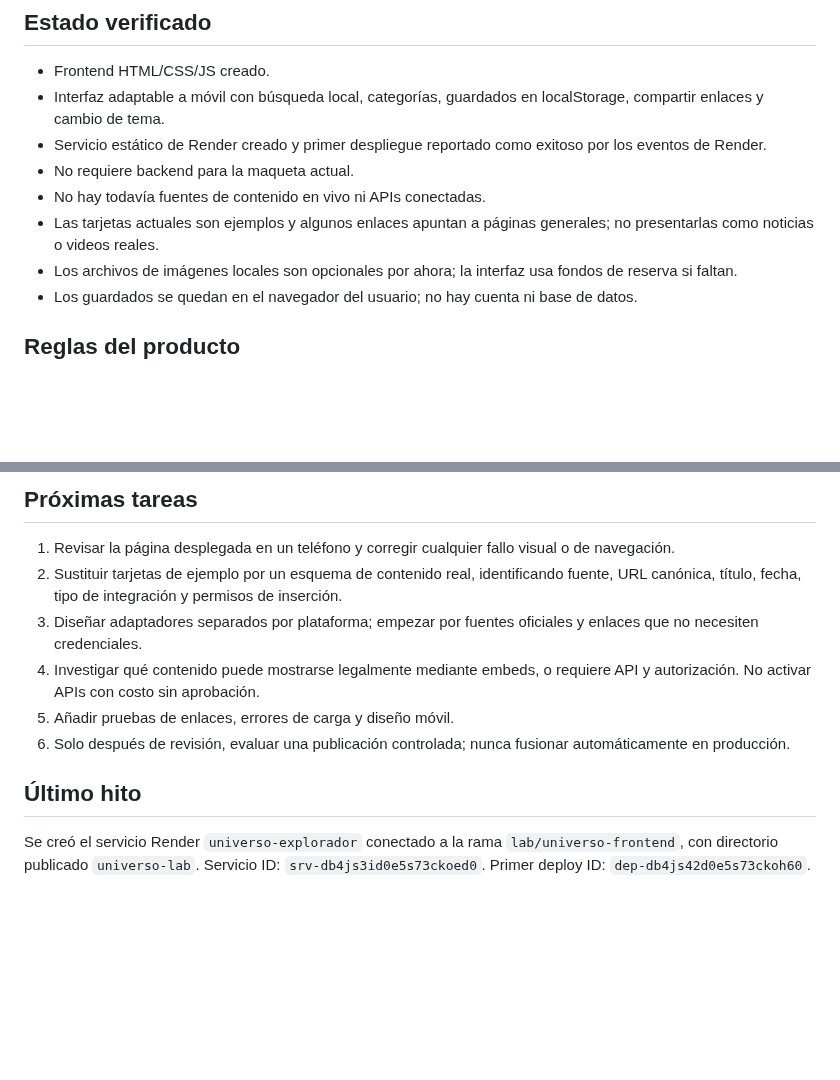
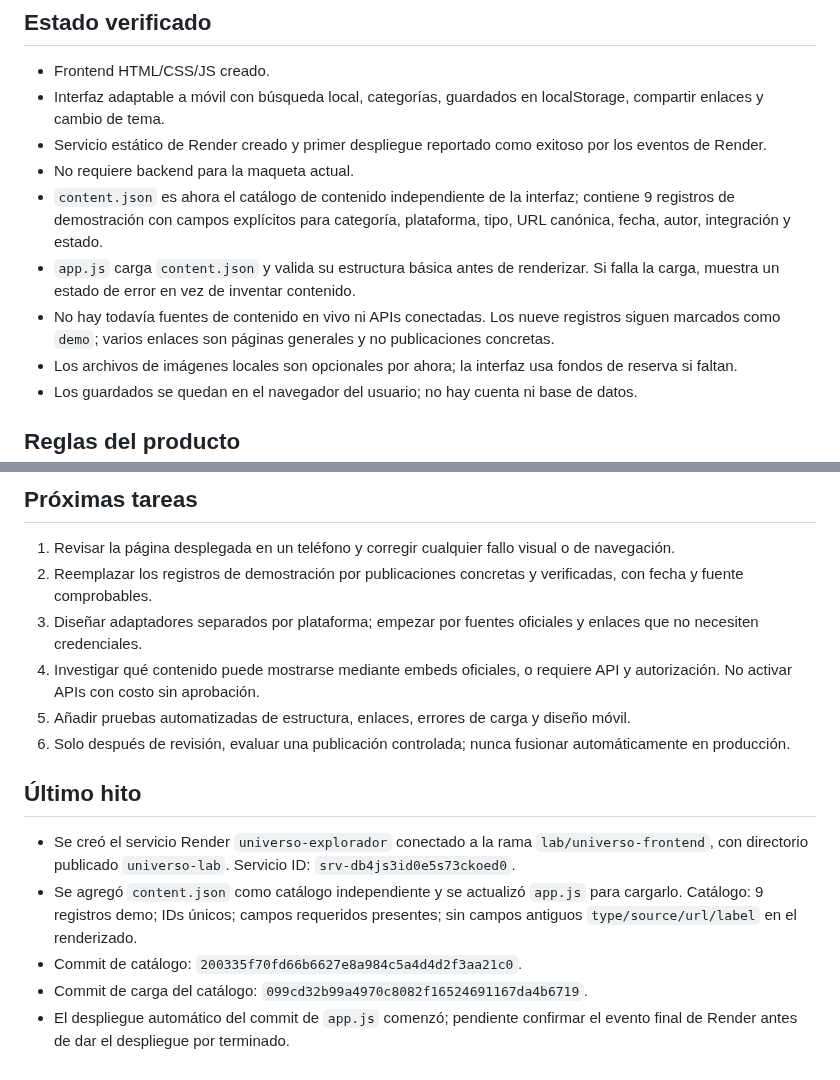
Before and after one commit to macabro10000/Manual---jugador, a Markdown page: universo-lab/ARCHIVO_DE_OPERACION.md, 2 parts joined by grey strips. GitHub-like rendering; blank space fills up the shorter version.

Commit message:
Document content catalog schema and loading behavior

```diff
--- a/universo-lab/ARCHIVO_DE_OPERACION.md
+++ b/universo-lab/ARCHIVO_DE_OPERACION.md
@@ -19,8 +19,9 @@ Construir UNIVERSO: un sitio móvil para descubrir videos, noticias, curiosidade
 - Interfaz adaptable a móvil con búsqueda local, categorías, guardados en localStorage, compartir enlaces y cambio de tema.
 - Servicio estático de Render creado y primer despliegue reportado como exitoso por los eventos de Render.
 - No requiere backend para la maqueta actual.
-- No hay todavía fuentes de contenido en vivo ni APIs conectadas.
-- Las tarjetas actuales son ejemplos y algunos enlaces apuntan a páginas generales; no presentarlas como noticias o videos reales.
+- `content.json` es ahora el catálogo de contenido independiente de la interfaz; contiene 9 registros de demostración con campos explícitos para categoría, plataforma, tipo, URL canónica, fecha, autor, integración y estado.
+- `app.js` carga `content.json` y valida su estructura básica antes de renderizar. Si falla la carga, muestra un estado de error en vez de inventar contenido.
+- No hay todavía fuentes de contenido en vivo ni APIs conectadas. Los nueve registros siguen marcados como `demo`; varios enlaces son páginas generales y no publicaciones concretas.
 - Los archivos de imágenes locales son opcionales por ahora; la interfaz usa fondos de reserva si faltan.
 - Los guardados se quedan en el navegador del usuario; no hay cuenta ni base de datos.
 
@@ -36,11 +37,15 @@ Construir UNIVERSO: un sitio móvil para descubrir videos, noticias, curiosidade
 
 ## Próximas tareas
 1. Revisar la página desplegada en un teléfono y corregir cualquier fallo visual o de navegación.
-2. Sustituir tarjetas de ejemplo por un esquema de contenido real, identificando fuente, URL canónica, título, fecha, tipo de integración y permisos de inserción.
+2. Reemplazar los registros de demostración por publicaciones concretas y verificadas, con fecha y fuente comprobables.
 3. Diseñar adaptadores separados por plataforma; empezar por fuentes oficiales y enlaces que no necesiten credenciales.
-4. Investigar qué contenido puede mostrarse legalmente mediante embeds, o requiere API y autorización. No activar APIs con costo sin aprobación.
-5. Añadir pruebas de enlaces, errores de carga y diseño móvil.
+4. Investigar qué contenido puede mostrarse mediante embeds oficiales, o requiere API y autorización. No activar APIs con costo sin aprobación.
+5. Añadir pruebas automatizadas de estructura, enlaces, errores de carga y diseño móvil.
 6. Solo después de revisión, evaluar una publicación controlada; nunca fusionar automáticamente en producción.
 
 ## Último hito
-Se creó el servicio Render `universo-explorador` conectado a la rama `lab/universo-frontend`, con directorio publicado `universo-lab`. Servicio ID: `srv-db4js3id0e5s73ckoed0`. Primer deploy ID: `dep-db4js42d0e5s73ckoh60`.
+- Se creó el servicio Render `universo-explorador` conectado a la rama `lab/universo-frontend`, con directorio publicado `universo-lab`. Servicio ID: `srv-db4js3id0e5s73ckoed0`.
+- Se agregó `content.json` como catálogo independiente y se actualizó `app.js` para cargarlo. Catálogo: 9 registros demo; IDs únicos; campos requeridos presentes; sin campos antiguos `type/source/url/label` en el renderizado.
+- Commit de catálogo: `200335f70fd66b6627e8a984c5a4d4d2f3aa21c0`.
+- Commit de carga del catálogo: `099cd32b99a4970c8082f16524691167da4b6719`.
+- El despliegue automático del commit de `app.js` comenzó; pendiente confirmar el evento final de Render antes de dar el despliegue por terminado.
```
